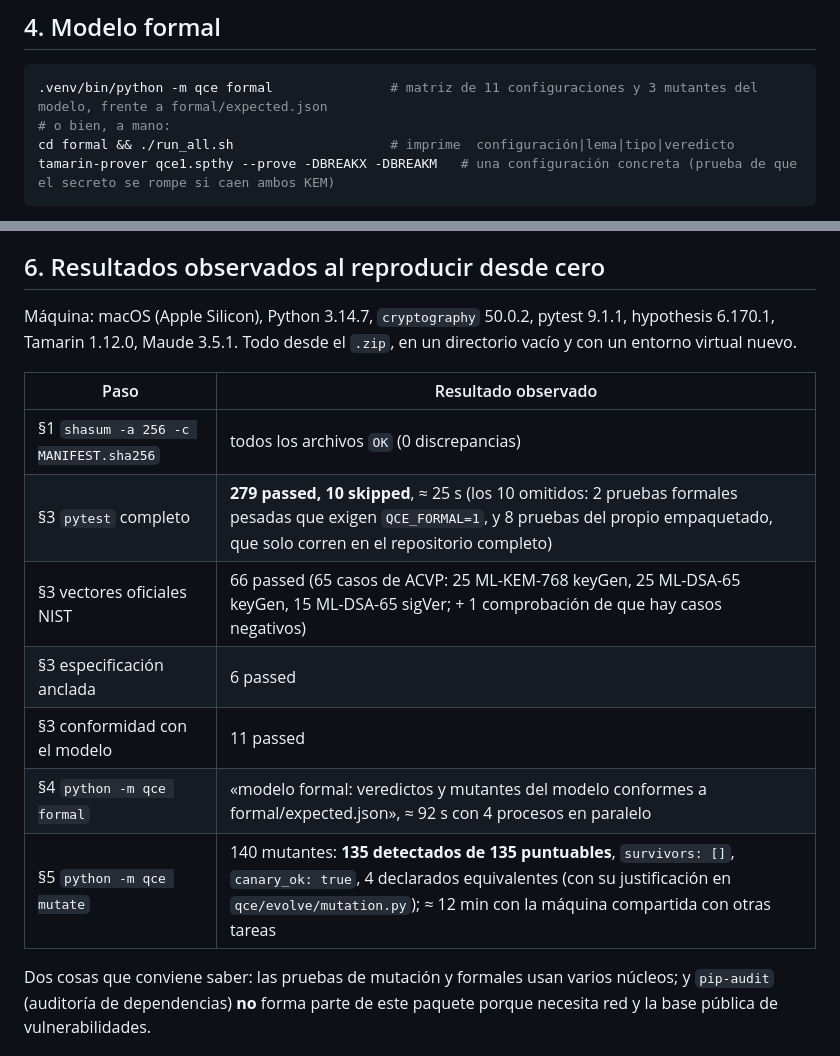
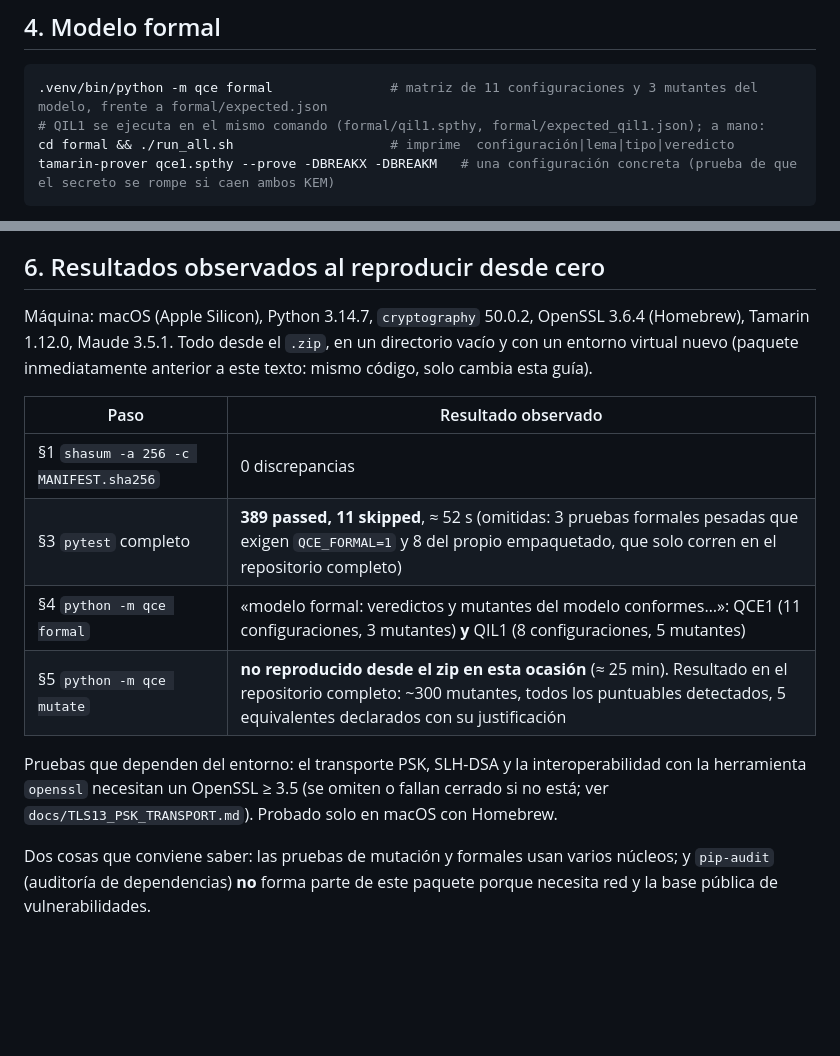
Before and after one commit to daralaz77/q-crypto-evolve, a Markdown page: review/REPRODUCCION.md, 2 parts joined by grey strips. Rendered like a GitHub page; blank space fills up the shorter version.

Commit message:
Guía de reproducción con resultados observados del paquete nuevo
Co-Authored-By: Claude Sonnet 5.5 <noreply@anthropic.com>

````diff
--- a/review/REPRODUCCION.md
+++ b/review/REPRODUCCION.md
@@ -42,7 +42,7 @@ python3 -m venv .venv
 
 ```sh
 .venv/bin/python -m qce formal               # matriz de 11 configuraciones y 3 mutantes del modelo, frente a formal/expected.json
-# o bien, a mano:
+# QIL1 se ejecuta en el mismo comando (formal/qil1.spthy, formal/expected_qil1.json); a mano:
 cd formal && ./run_all.sh                    # imprime  configuración|lema|tipo|veredicto
 tamarin-prover qce1.spthy --prove -DBREAKX -DBREAKM   # una configuración concreta (prueba de que el secreto se rompe si caen ambos KEM)
 ```
@@ -59,17 +59,17 @@ Resultado esperado: `survivors: []`, con un mutante «canario» sin efecto que d
 
 ## 6. Resultados observados al reproducir desde cero
 
-Máquina: macOS (Apple Silicon), Python 3.14.7, `cryptography` 50.0.2, pytest 9.1.1, hypothesis 6.170.1, Tamarin 1.12.0, Maude 3.5.1. Todo desde el `.zip`, en un directorio vacío y con un entorno virtual nuevo.
+Máquina: macOS (Apple Silicon), Python 3.14.7, `cryptography` 50.0.2, OpenSSL 3.6.4 (Homebrew), Tamarin 1.12.0, Maude 3.5.1. Todo desde el `.zip`, en un directorio vacío y con un entorno virtual nuevo
+(paquete inmediatamente anterior a este texto: mismo código, solo cambia esta guía).
 
 | Paso | Resultado observado |
 |---|---|
-| §1 `shasum -a 256 -c MANIFEST.sha256` | todos los archivos `OK` (0 discrepancias) |
-| §3 `pytest` completo | **279 passed, 10 skipped**, ≈ 25 s (los 10 omitidos: 2 pruebas formales pesadas que exigen `QCE_FORMAL=1`, y 8 pruebas del propio empaquetado, que solo corren en el repositorio completo) |
-| §3 vectores oficiales NIST | 66 passed (65 casos de ACVP: 25 ML-KEM-768 keyGen, 25 ML-DSA-65 keyGen, 15 ML-DSA-65 sigVer; + 1 comprobación de que hay casos negativos) |
-| §3 especificación anclada | 6 passed |
-| §3 conformidad con el modelo | 11 passed |
-| §4 `python -m qce formal` | «modelo formal: veredictos y mutantes del modelo conformes a formal/expected.json», ≈ 92 s con 4 procesos en paralelo |
-| §5 `python -m qce mutate` | 140 mutantes: **135 detectados de 135 puntuables**, `survivors: []`, `canary_ok: true`, 4 declarados equivalentes (con su justificación en `qce/evolve/mutation.py`); ≈ 12 min con la máquina compartida con otras tareas |
+| §1 `shasum -a 256 -c MANIFEST.sha256` | 0 discrepancias |
+| §3 `pytest` completo | **389 passed, 11 skipped**, ≈ 52 s (omitidas: 3 pruebas formales pesadas que exigen `QCE_FORMAL=1` y 8 del propio empaquetado, que solo corren en el repositorio completo) |
+| §4 `python -m qce formal` | «modelo formal: veredictos y mutantes del modelo conformes…»: QCE1 (11 configuraciones, 3 mutantes) **y** QIL1 (8 configuraciones, 5 mutantes) |
+| §5 `python -m qce mutate` | **no reproducido desde el zip en esta ocasión** (≈ 25 min). Resultado en el repositorio completo: ~300 mutantes, todos los puntuables detectados, 5 equivalentes declarados con su justificación |
+
+Pruebas que dependen del entorno: el transporte PSK, SLH-DSA y la interoperabilidad con la herramienta `openssl` necesitan un OpenSSL ≥ 3.5 (se omiten o fallan cerrado si no está; ver `docs/TLS13_PSK_TRANSPORT.md`). Probado solo en macOS con Homebrew.
 
 Dos cosas que conviene saber: las pruebas de mutación y formales usan varios núcleos; y `pip-audit` (auditoría de dependencias) **no** forma parte de este paquete porque necesita red y la base pública de vulnerabilidades.
 
````
